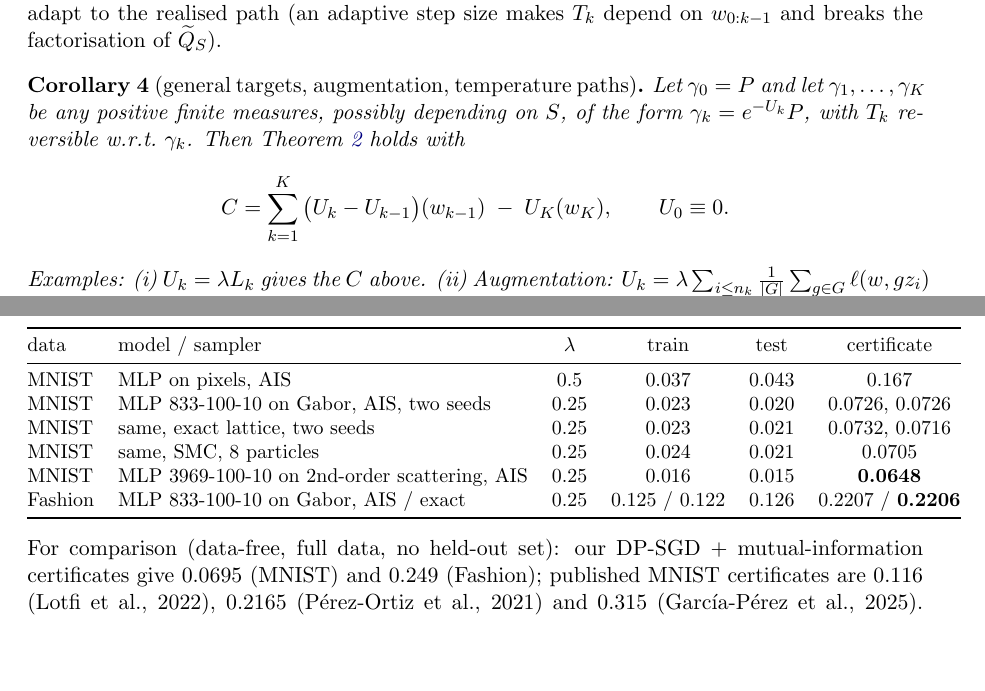
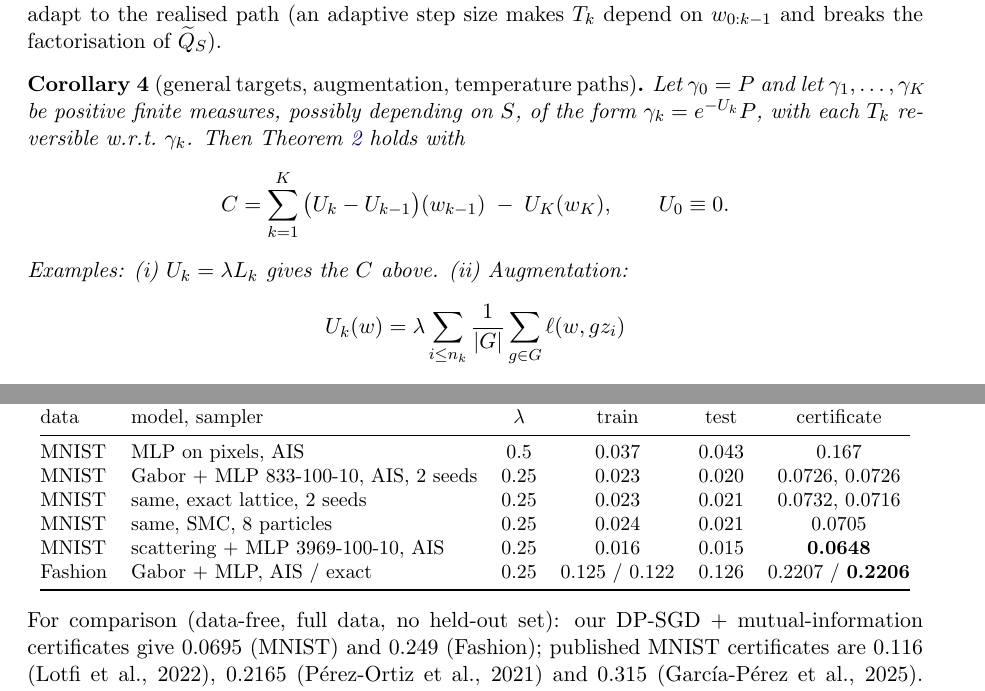
Before and after one commit to Diegogpcm/init-loss-variance, a LaTeX paper (docs/note/ais_certificate.tex): two parts of pages 4 and 8 of 10, joined at a grey line, cut so that both start at the same text, the shorter picture padded with empty space. Compiled offline with pdfLaTeX.

Commit message:
Review note: compiled with Tectonic, layout fixes, PDF added
Co-Authored-By: Claude Opus 5.5 <noreply@anthropic.com>
Claude-Session: https://claude.ai/code/session_01He3qFFXhN2VKShQ8xV2x51

```diff
--- a/docs/note/ais_certificate.tex
+++ b/docs/note/ais_certificate.tex
@@ -191,11 +191,12 @@ $\Qt_S$).
 \end{remark}
 
 \begin{corollary}[general targets, augmentation, temperature paths]\label{cor:general}
-Let $\gamma_0=P$ and let $\gamma_1,\dots,\gamma_K$ be any positive finite measures, possibly depending on $S$, of the form
-$\gamma_k=e^{-U_k}P$, with $T_k$ reversible w.r.t.\ $\gamma_k$. Then Theorem~\ref{thm:cert} holds with
+Let $\gamma_0=P$ and let $\gamma_1,\dots,\gamma_K$ be positive finite measures, possibly depending on $S$, of the
+form $\gamma_k=e^{-U_k}P$, with each $T_k$ reversible w.r.t.\ $\gamma_k$. Then Theorem~\ref{thm:cert} holds with
 \[
 C=\sum_{k=1}^K\big(U_k-U_{k-1}\big)(w_{k-1})\;-\;U_K(w_K),\qquad U_0\equiv 0 .
 \]
-Examples: (i) $U_k=\lambda L_k$ gives the $C$ above. (ii) Augmentation: $U_k=\lambda\sum_{i\le n_k}\frac1{|G|}\sum_{g\in G}\ell(w,gz_i)$
+Examples: (i) $U_k=\lambda L_k$ gives the $C$ above. (ii) Augmentation:
+\[U_k(w)=\lambda\sum_{i\le n_k}\frac1{|G|}\sum_{g\in G}\ell(w,gz_i)\]
 for a fixed, data-free finite set $G$ of input transformations; the certificate still concerns $\err_D$ of the 0-1 loss on
 untransformed inputs. (iii) Temperature path (Section~\ref{sec:credit}): $U_k=\beta_k\hat L(w)$ with $0=\beta_0<\dots<\beta_K$
@@ -416,14 +421,14 @@ steps per stage. The selection-adjusted values ($\delta/100$) differ by at most
 \begin{center}\small
 \begin{tabular}{@{}llcccc@{}}
 \toprule
-data & model / sampler & $\lambda$ & train & test & certificate\\
+data & model, sampler & $\lambda$ & train & test & certificate\\
 \midrule
 MNIST & MLP on pixels, AIS & 0.5 & 0.037 & 0.043 & 0.167\\
-MNIST & MLP 833-100-10 on Gabor, AIS, two seeds & 0.25 & 0.023 & 0.020 & 0.0726, 0.0726\\
-MNIST & same, exact lattice, two seeds & 0.25 & 0.023 & 0.021 & 0.0732, 0.0716\\
+MNIST & Gabor + MLP 833-100-10, AIS, 2 seeds & 0.25 & 0.023 & 0.020 & 0.0726, 0.0726\\
+MNIST & same, exact lattice, 2 seeds & 0.25 & 0.023 & 0.021 & 0.0732, 0.0716\\
 MNIST & same, SMC, 8 particles & 0.25 & 0.024 & 0.021 & 0.0705\\
-MNIST & MLP 3969-100-10 on 2nd-order scattering, AIS & 0.25 & 0.016 & 0.015 & \textbf{0.0648}\\
-Fashion & MLP 833-100-10 on Gabor, AIS / exact & 0.25 & 0.125 / 0.122 & 0.126 & 0.2207 / \textbf{0.2206}\\
+MNIST & scattering + MLP 3969-100-10, AIS & 0.25 & 0.016 & 0.015 & \textbf{0.0648}\\
+Fashion & Gabor + MLP, AIS / exact & 0.25 & 0.125 / 0.122 & 0.126 & 0.2207 / \textbf{0.2206}\\
 \bottomrule
 \end{tabular}
 \end{center}
```
Also changed, not shown: docs/note/README.md, docs/note/ais_certificate.pdf (added), docs/note/ais_certificate.tex (20 more changed lines).
